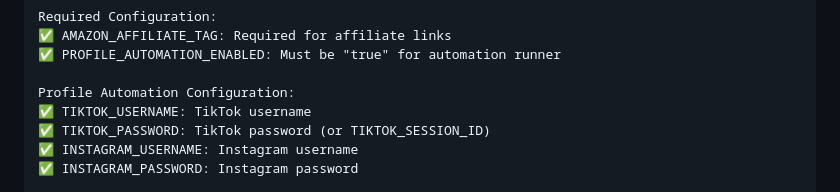
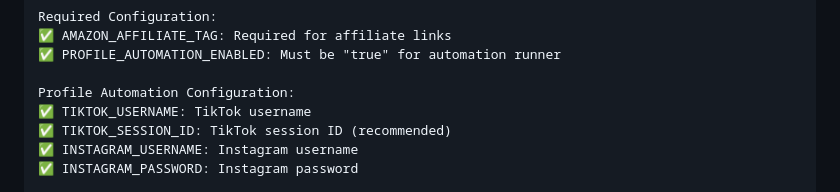
Before and after one commit to S3OPS/SatanicOtter, a Markdown page: ONE_COMMAND_SETUP.md, the part around the change. Drawn GitHub-style.

```diff
--- a/ONE_COMMAND_SETUP.md
+++ b/ONE_COMMAND_SETUP.md
@@ -159,7 +159,7 @@ Required Configuration:
 
 Profile Automation Configuration:
 ✅ TIKTOK_USERNAME: TikTok username
-✅ TIKTOK_PASSWORD: TikTok password (or TIKTOK_SESSION_ID)
+✅ TIKTOK_SESSION_ID: TikTok session ID (recommended)
 ✅ INSTAGRAM_USERNAME: Instagram username
 ✅ INSTAGRAM_PASSWORD: Instagram password
 
```
Also changed, not shown: SETUP_GUIDE.md (+1 -1 lines), TIKTOK_INSTAGRAM_GUIDE.md (+1 -1 lines).
